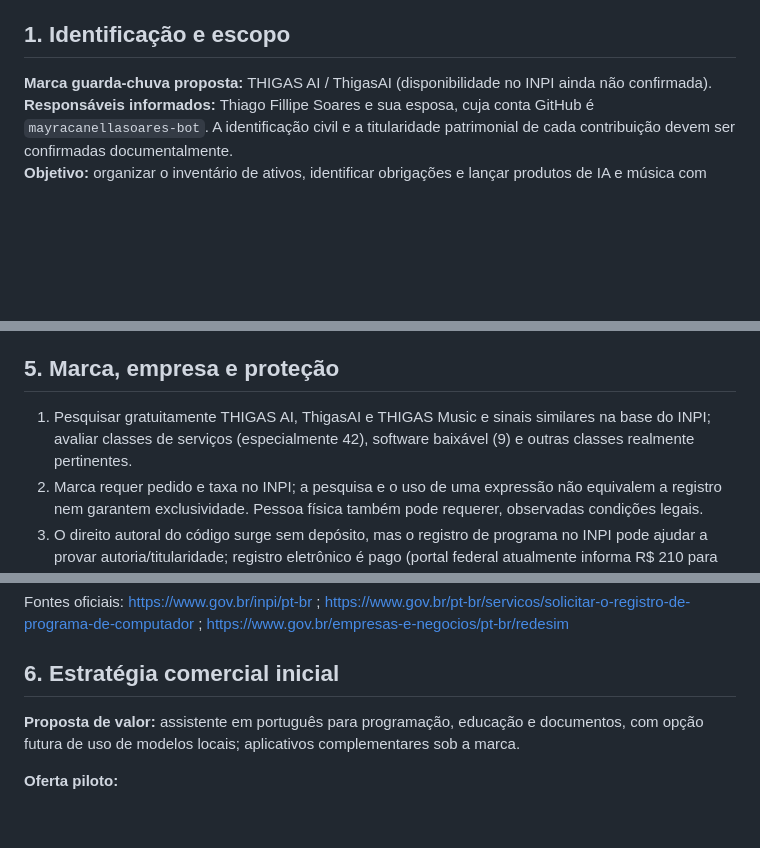
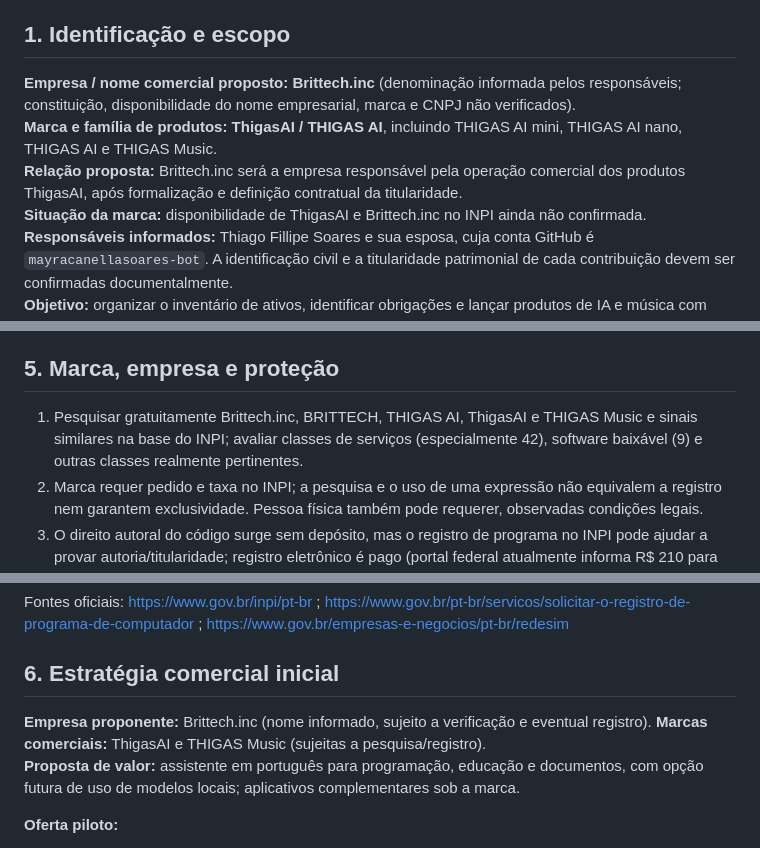
Before and after one commit to thiagollipe-web/thigasai_mini_nano, a Markdown page: docs/DOSSIE_STARTUP_COMERCIAL_2026.md, 3 parts joined by grey strips. GitHub-like rendering; blank space fills up the shorter version.

Commit message:
docs: identifica Brittech.inc como empresa proposta dos produtos ThigasAI

```diff
--- a/docs/DOSSIE_STARTUP_COMERCIAL_2026.md
+++ b/docs/DOSSIE_STARTUP_COMERCIAL_2026.md
@@ -3,7 +3,10 @@
 **Status:** documento preparatório; não é certificado de registro, parecer jurídico ou comprovação definitiva de autoria.
 
 ## 1. Identificação e escopo
-**Marca guarda-chuva proposta:** THIGAS AI / ThigasAI (disponibilidade no INPI ainda não confirmada).
+**Empresa / nome comercial proposto:** **Brittech.inc** (denominação informada pelos responsáveis; constituição, disponibilidade do nome empresarial, marca e CNPJ não verificados).
+**Marca e família de produtos:** **ThigasAI / THIGAS AI**, incluindo THIGAS AI mini, THIGAS AI nano, THIGAS AI e THIGAS Music.
+**Relação proposta:** Brittech.inc será a empresa responsável pela operação comercial dos produtos ThigasAI, após formalização e definição contratual da titularidade.
+**Situação da marca:** disponibilidade de ThigasAI e Brittech.inc no INPI ainda não confirmada.
 **Responsáveis informados:** Thiago Fillipe Soares e sua esposa, cuja conta GitHub é `mayracanellasoares-bot`. A identificação civil e a titularidade patrimonial de cada contribuição devem ser confirmadas documentalmente.
 **Objetivo:** organizar o inventário de ativos, identificar obrigações e lançar produtos de IA e música com monetização lícita no Brasil.
 
@@ -41,7 +44,7 @@ README identifica gateway Maritaca/Groq e PWA, não LLM autônoma. Divulgação
 README atribui o código-base ao Musify, desenvolvido por Valeri Gokadze e colaboradores. Repositório inclui texto GPL-3.0, que exige obrigações ao distribuir binários, entre elas disponibilizar o código-fonte correspondente sob os termos aplicáveis e preservar avisos. O README alerta para divergência entre restrição comercial mencionada pelo upstream e o texto GPL: esclarecer procedência e permissões antes da monetização. Investigar direitos de música, streaming, letras, capa e downloads; não confundir licença do software com licença do conteúdo musical.
 
 ## 5. Marca, empresa e proteção
-1. Pesquisar gratuitamente THIGAS AI, ThigasAI e THIGAS Music e sinais similares na base do INPI; avaliar classes de serviços (especialmente 42), software baixável (9) e outras classes realmente pertinentes.
+1. Pesquisar gratuitamente Brittech.inc, BRITTECH, THIGAS AI, ThigasAI e THIGAS Music e sinais similares na base do INPI; avaliar classes de serviços (especialmente 42), software baixável (9) e outras classes realmente pertinentes.
 2. Marca requer pedido e taxa no INPI; a pesquisa e o uso de uma expressão não equivalem a registro nem garantem exclusividade. Pessoa física também pode requerer, observadas condições legais.
 3. O direito autoral do código surge sem depósito, mas o registro de programa no INPI pode ajudar a provar autoria/titularidade; registro eletrônico é pago (portal federal atualmente informa R$ 210 para código 730).
 4. Nome empresarial na Junta Comercial, domínio de internet e registro de marca são instrumentos distintos.
@@ -51,6 +54,7 @@ README atribui o código-base ao Musify, desenvolvido por Valeri Gokadze e colab
 Fontes oficiais: https://www.gov.br/inpi/pt-br ; https://www.gov.br/pt-br/servicos/solicitar-o-registro-de-programa-de-computador ; https://www.gov.br/empresas-e-negocios/pt-br/redesim
 
 ## 6. Estratégia comercial inicial
+**Empresa proponente:** Brittech.inc (nome informado, sujeito a verificação e eventual registro). **Marcas comerciais:** ThigasAI e THIGAS Music (sujeitas a pesquisa/registro).
 **Proposta de valor:** assistente em português para programação, educação e documentos, com opção futura de uso de modelos locais; aplicativos complementares sob a marca.
 
 **Oferta piloto:**
```
